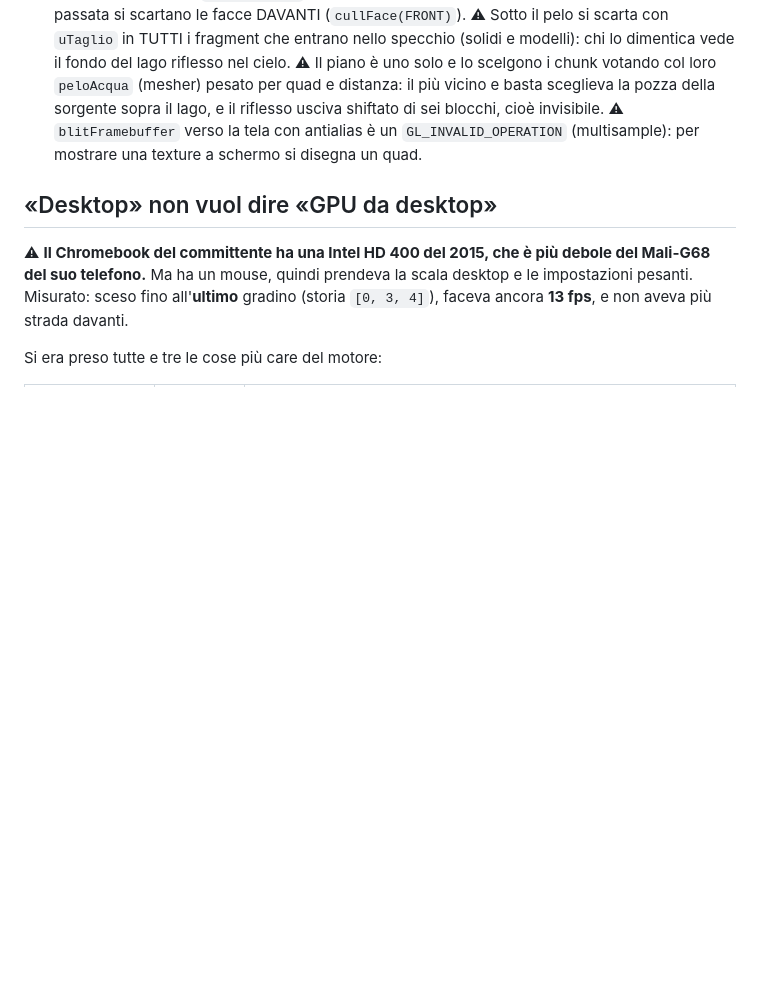
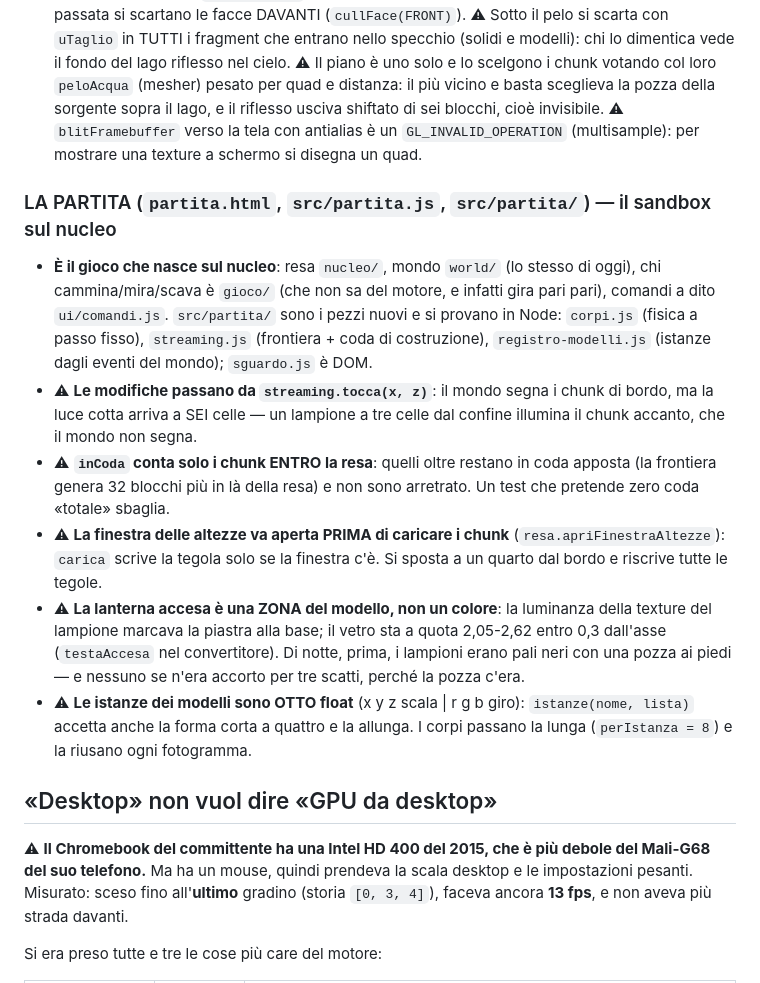
Before and after one commit to DakriGH/leafy-shadows, a Markdown page: CLAUDE.md, the part around the change. GitHub-like rendering; blank space fills up the shorter version.

Commit message:
Le regole della partita in CLAUDE.md
Co-Authored-By: Claude Fable 5.1 <noreply@anthropic.com>
Claude-Session: https://claude.ai/code/session_01FE2ZW2RBDMhnaer9M6i3rN

```diff
--- a/CLAUDE.md
+++ b/CLAUDE.md
@@ -1387,6 +1387,31 @@ Il motore nuovo cresce accanto al vecchio (docs/RIFONDAZIONE.md). Regole:
   è un `GL_INVALID_OPERATION` (multisample): per mostrare una texture a
   schermo si disegna un quad.
 
+### LA PARTITA (`partita.html`, `src/partita.js`, `src/partita/`) — il sandbox sul nucleo
+- **È il gioco che nasce sul nucleo**: resa `nucleo/`, mondo `world/` (lo
+  stesso di oggi), chi cammina/mira/scava è `gioco/` (che non sa del motore, e
+  infatti gira pari pari), comandi a dito `ui/comandi.js`. `src/partita/` sono
+  i pezzi nuovi e si provano in Node: `corpi.js` (fisica a passo fisso),
+  `streaming.js` (frontiera + coda di costruzione), `registro-modelli.js`
+  (istanze dagli eventi del mondo); `sguardo.js` è DOM.
+- ⚠ **Le modifiche passano da `streaming.tocca(x, z)`**: il mondo segna i
+  chunk di bordo, ma la luce cotta arriva a SEI celle — un lampione a tre
+  celle dal confine illumina il chunk accanto, che il mondo non segna.
+- ⚠ **`inCoda` conta solo i chunk ENTRO la resa**: quelli oltre restano in
+  coda apposta (la frontiera genera 32 blocchi più in là della resa) e non
+  sono arretrato. Un test che pretende zero coda «totale» sbaglia.
+- ⚠ **La finestra delle altezze va aperta PRIMA di caricare i chunk**
+  (`resa.apriFinestraAltezze`): `carica` scrive la tegola solo se la
+  finestra c'è. Si sposta a un quarto dal bordo e riscrive tutte le tegole.
+- ⚠ **La lanterna accesa è una ZONA del modello, non un colore**: la
+  luminanza della texture del lampione marcava la piastra alla base; il vetro
+  sta a quota 2,05-2,62 entro 0,3 dall'asse (`testaAccesa` nel convertitore).
+  Di notte, prima, i lampioni erano pali neri con una pozza ai piedi — e
+  nessuno se n'era accorto per tre scatti, perché la pozza c'era.
+- ⚠ **Le istanze dei modelli sono OTTO float** (x y z scala | r g b giro):
+  `istanze(nome, lista)` accetta anche la forma corta a quattro e la allunga.
+  I corpi passano la lunga (`perIstanza = 8`) e la riusano ogni fotogramma.
+
 ## «Desktop» non vuol dire «GPU da desktop»
 
 ⚠ **Il Chromebook del committente ha una Intel HD 400 del 2015, che è più debole
```
